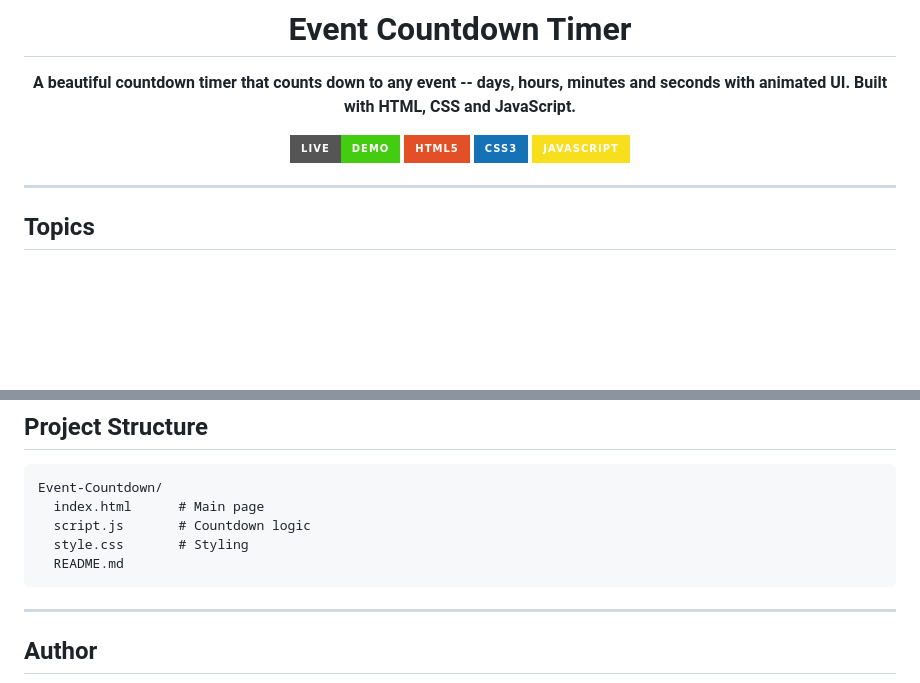
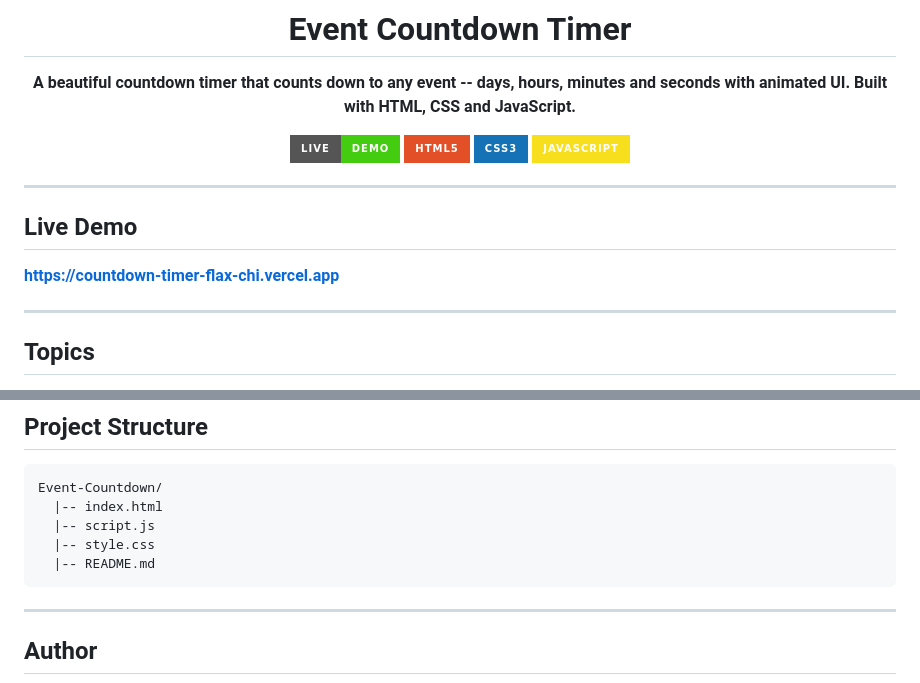
Before and after one commit to codewithshariqofficial/Event-Countdown, a Markdown page: README.md, 2 parts joined by grey strips. GitHub-like rendering; badges without logos; blank space fills up the shorter version.

Commit message:
Update README with correct live demo link, project structure and clean formatting

````diff
--- a/README.md
+++ b/README.md
@@ -10,6 +10,12 @@
 [![JavaScript](https://img.shields.io/badge/JavaScript-F7DF1E?style=for-the-badge&logo=javascript&logoColor=black)](https://developer.mozilla.org/en-US/docs/Web/JavaScript)
 
 </div>
+
+---
+
+## Live Demo
+
+**https://countdown-timer-flax-chi.vercel.app**
 
 ---
 
@@ -92,10 +98,10 @@ const eventDate = new Date("YOUR-DATE-HERE").getTime();
 
 ```
 Event-Countdown/
-  index.html      # Main page
-  script.js       # Countdown logic
-  style.css       # Styling
-  README.md
+  |-- index.html
+  |-- script.js
+  |-- style.css
+  |-- README.md
 ```
 
 ---
````
Also changed, not shown: other parts of README.md (+1 -1 lines).
